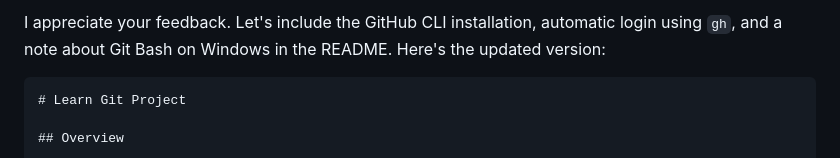
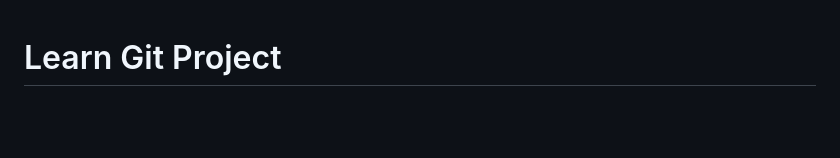
Before and after one commit to BetterBoundSolutions/learn-git, a Markdown page: README.md, the part around the change. Rendered like a GitHub page; blank space fills up the shorter version.

`````diff
--- a/README.md
+++ b/README.md
@@ -1,6 +1,3 @@
-I appreciate your feedback. Let's include the GitHub CLI installation, automatic login using `gh`, and a note about Git Bash on Windows in the README. Here's the updated version:
-
-````markdown
 # Learn Git Project
 
 ## Overview
`````
